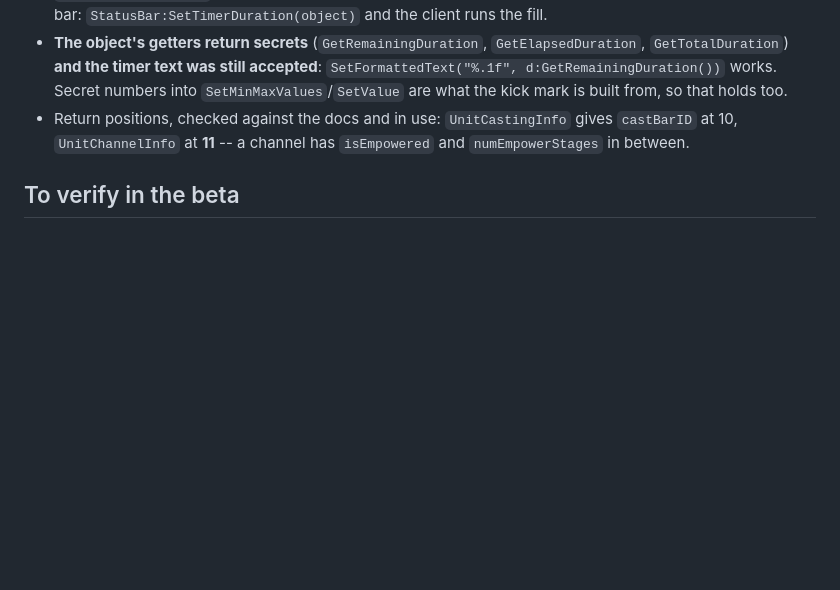
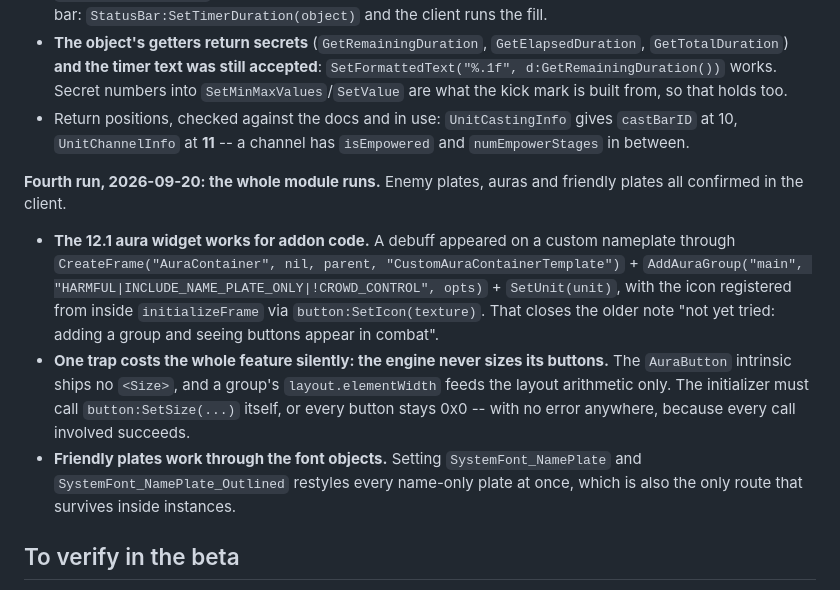
Before and after one commit to mrvulo/VuloForeverUI, a Markdown page: docs/forever-client-research.md, the part around the change. Drawn GitHub-style; blank space fills up the shorter version.

Commit message:
Client-Recherche: Auren und freundliche Plaketten laufen
Ein Debuff erschien ueber AuraContainer, AddAuraGroup und SetUnit -- damit
ist die offene Frage beantwortet, ob das Widget fuer Addon-Code traegt.
Notiert ist auch die Falle, die das Feature lautlos kostet: die Engine gibt
ihren Buttons keine Groesse, elementWidth dient nur der Berechnung. Die
freundliche Seite laeuft ueber die beiden Schriftobjekte.

Co-Authored-By: Claude Opus 5 <noreply@anthropic.com>

```diff
--- a/docs/forever-client-research.md
+++ b/docs/forever-client-research.md
@@ -305,6 +305,23 @@ Channels `#forever`, `#forever-faq-temp` and the `bugs` forum (tags `forever-ptr
   `castBarID` at 10, `UnitChannelInfo` at **11** -- a channel has `isEmpowered` and
   `numEmpowerStages` in between.
 
+**Fourth run, 2026-09-20: the whole module runs.** Enemy plates, auras and friendly
+plates all confirmed in the client.
+
+- **The 12.1 aura widget works for addon code.** A debuff appeared on a custom nameplate
+  through `CreateFrame("AuraContainer", nil, parent, "CustomAuraContainerTemplate")` +
+  `AddAuraGroup("main", "HARMFUL|INCLUDE_NAME_PLATE_ONLY|!CROWD_CONTROL", opts)` +
+  `SetUnit(unit)`, with the icon registered from inside `initializeFrame` via
+  `button:SetIcon(texture)`. That closes the older note "not yet tried: adding a group and
+  seeing buttons appear in combat".
+- **One trap costs the whole feature silently: the engine never sizes its buttons.** The
+  `AuraButton` intrinsic ships no `<Size>`, and a group's `layout.elementWidth` feeds the
+  layout arithmetic only. The initializer must call `button:SetSize(...)` itself, or every
+  button stays 0x0 -- with no error anywhere, because every call involved succeeds.
+- **Friendly plates work through the font objects.** Setting `SystemFont_NamePlate` and
+  `SystemFont_NamePlate_Outlined` restyles every name-only plate at once, which is also the
+  only route that survives inside instances.
+
 ## To verify in the beta
 1. ~~Values of `/dump WOW_PROJECT_ID`, `GetBuildInfo()`, `C_GameRules.GetActiveGameMode()`.~~ Done 2026-09-18, see Facts.
 2. ~~Whether a plain `.toc` with `## Interface: 16001` loads~~ (it does), and whether a `_Mainline.toc` suffix is accepted.
```
